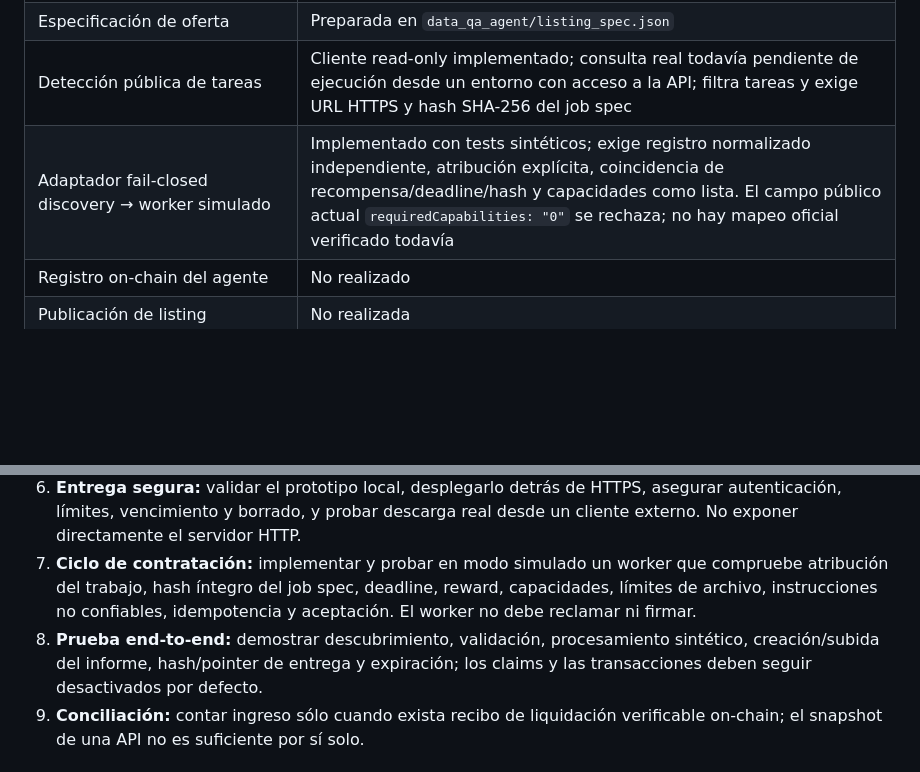
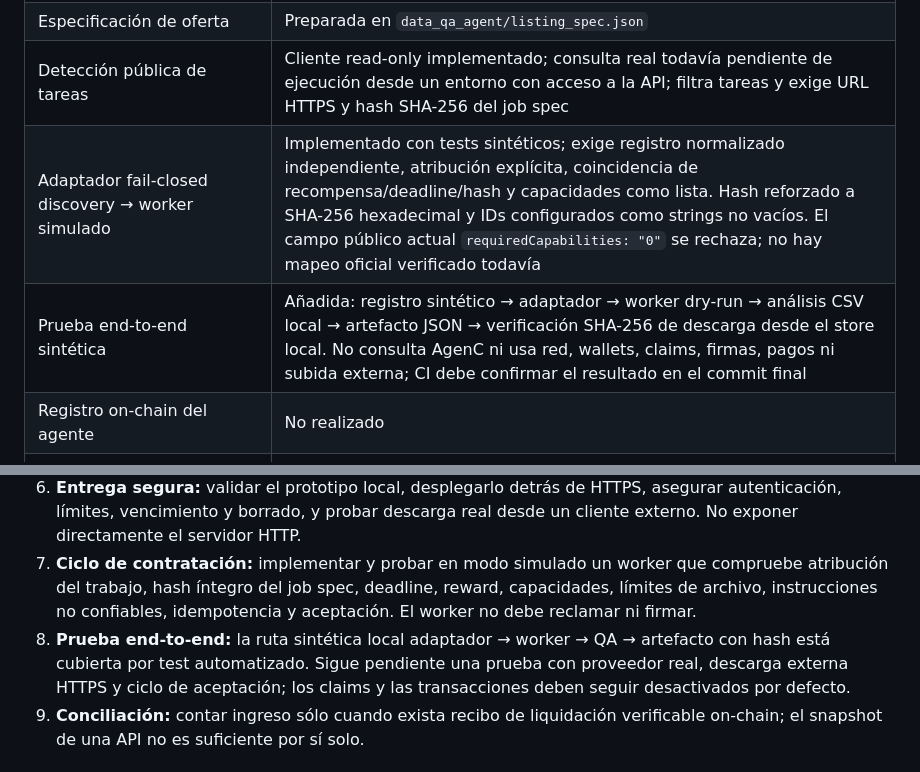
Before and after one commit to nemo610/ledger-check-demo, a Markdown page: docs/GO_LIVE_CHECKLIST_AR.md, 2 parts joined by grey strips. Drawn GitHub-style; blank space fills up the shorter version.

Commit message:
Document synthetic end-to-end verification and remaining live blockers

```diff
--- a/docs/GO_LIVE_CHECKLIST_AR.md
+++ b/docs/GO_LIVE_CHECKLIST_AR.md
@@ -24,7 +24,8 @@
 | HTTPS público estable | Pendiente; el servidor escucha en loopback y no incluye TLS |
 | Especificación de oferta | Preparada en `data_qa_agent/listing_spec.json` |
 | Detección pública de tareas | Cliente read-only implementado; consulta real todavía pendiente de ejecución desde un entorno con acceso a la API; filtra tareas y exige URL HTTPS y hash SHA-256 del job spec |
-| Adaptador fail-closed discovery → worker simulado | Implementado con tests sintéticos; exige registro normalizado independiente, atribución explícita, coincidencia de recompensa/deadline/hash y capacidades como lista. El campo público actual `requiredCapabilities: "0"` se rechaza; no hay mapeo oficial verificado todavía |
+| Adaptador fail-closed discovery → worker simulado | Implementado con tests sintéticos; exige registro normalizado independiente, atribución explícita, coincidencia de recompensa/deadline/hash y capacidades como lista. Hash reforzado a SHA-256 hexadecimal y IDs configurados como strings no vacíos. El campo público actual `requiredCapabilities: "0"` se rechaza; no hay mapeo oficial verificado todavía |
+| Prueba end-to-end sintética | Añadida: registro sintético → adaptador → worker dry-run → análisis CSV local → artefacto JSON → verificación SHA-256 de descarga desde el store local. No consulta AgenC ni usa red, wallets, claims, firmas, pagos ni subida externa; CI debe confirmar el resultado en el commit final |
 | Registro on-chain del agente | No realizado |
 | Publicación de listing | No realizada |
 | Moderación CLEAN | No realizada |
@@ -40,7 +41,7 @@
 5. **Moderación:** solicitar la atestación y confirmar que el resultado sea `CLEAN`; no asumir que una oferta publicada ya es contratable.
 6. **Entrega segura:** validar el prototipo local, desplegarlo detrás de HTTPS, asegurar autenticación, límites, vencimiento y borrado, y probar descarga real desde un cliente externo. No exponer directamente el servidor HTTP.
 7. **Ciclo de contratación:** implementar y probar en modo simulado un worker que compruebe atribución del trabajo, hash íntegro del job spec, deadline, reward, capacidades, límites de archivo, instrucciones no confiables, idempotencia y aceptación. El worker no debe reclamar ni firmar.
-8. **Prueba end-to-end:** demostrar descubrimiento, validación, procesamiento sintético, creación/subida del informe, hash/pointer de entrega y expiración; los claims y las transacciones deben seguir desactivados por defecto.
+8. **Prueba end-to-end:** la ruta sintética local adaptador → worker → QA → artefacto con hash está cubierta por test automatizado. Sigue pendiente una prueba con proveedor real, descarga externa HTTPS y ciclo de aceptación; los claims y las transacciones deben seguir desactivados por defecto.
 9. **Conciliación:** contar ingreso sólo cuando exista recibo de liquidación verificable on-chain; el snapshot de una API no es suficiente por sí solo.
 
 ## Pasos operativos, en orden
```
